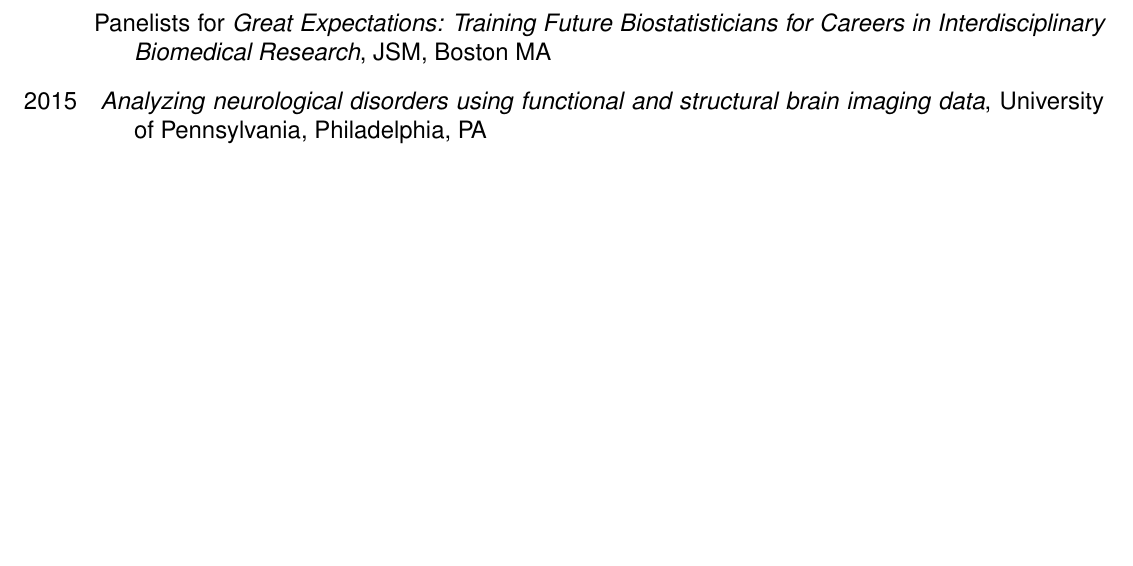
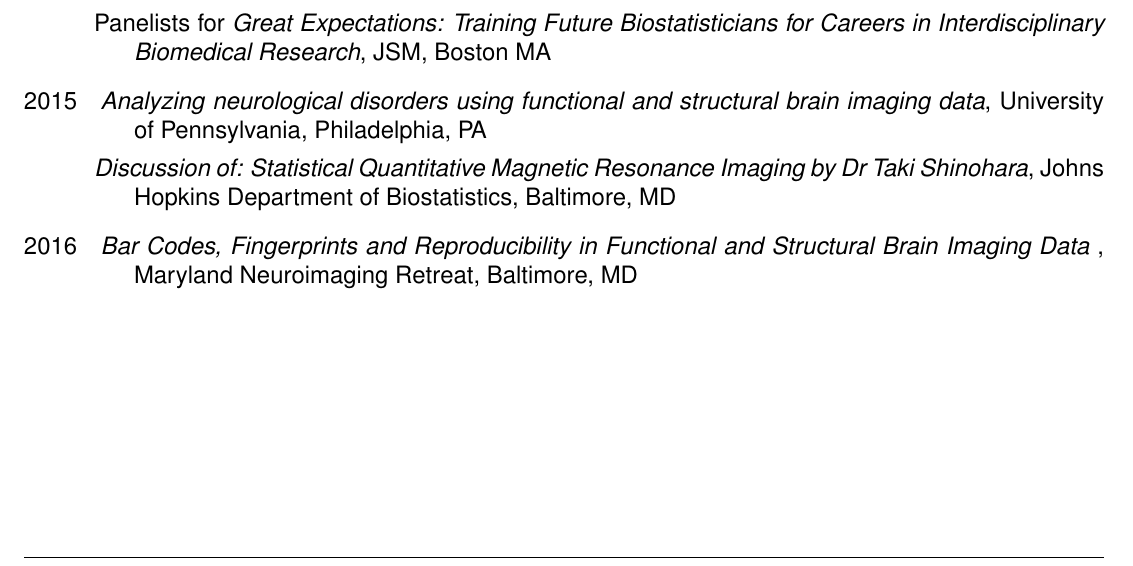
Before and after one commit to bcaffo/cv, a LaTeX CV (cv.tex): part of page 27 of 27, cut so that both start at the same text. Compiled offline with pdfLaTeX.

Commit message:
Added some seminars

```diff
--- a/cv.tex
+++ b/cv.tex
@@ -635,7 +635,12 @@ Johns Hopkins Bayview Medical Center, Baltimore, Maryland.
 \item[\textnormal{2015}]
     \begin{description}
 	\item {\it Analyzing neurological disorders using functional and structural brain imaging data}, University of Pennsylvania, Philadelphia, PA
+	\item {\it Discussion of: Statistical Quantitative Magnetic Resonance Imaging by Dr Taki Shinohara}, Johns Hopkins Department of Biostatistics, Baltimore, MD
 	\end{description}
+\item[\textnormal{2016}]
+    \begin{description}
+        \item {\it Bar Codes, Fingerprints and Reproducibility in Functional and Structural Brain Imaging Data }, Maryland Neuroimaging Retreat, Baltimore, MD
+    \end{description}
 \end{description}
 \end{document}
 
```
